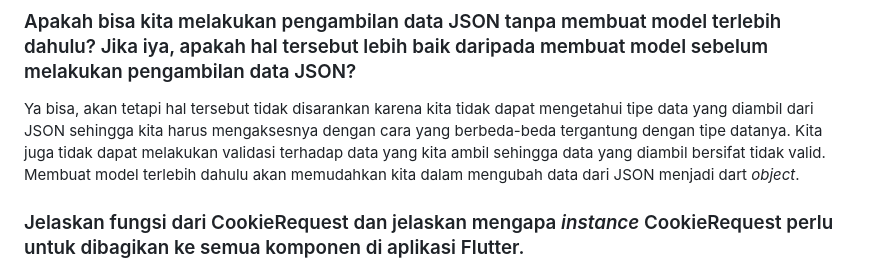
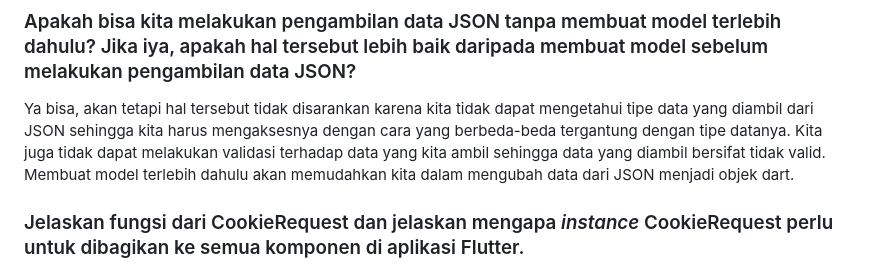
Before and after one commit to bulanath/orbit-tune-mobile, a Markdown page: README.md, the part around the change printed below. GitHub-like rendering.

Commit message:
made changes to README.md

```diff
--- a/README.md
+++ b/README.md
@@ -6,7 +6,7 @@
 
 ## Tugas 9
 ### Apakah bisa kita melakukan pengambilan data JSON tanpa membuat model terlebih dahulu? Jika iya, apakah hal tersebut lebih baik daripada membuat model sebelum melakukan pengambilan data JSON?
-Ya bisa, akan tetapi hal tersebut tidak disarankan karena kita tidak dapat mengetahui tipe data yang diambil dari JSON sehingga kita harus mengaksesnya dengan cara yang berbeda-beda tergantung dengan tipe datanya. Kita juga tidak dapat melakukan validasi terhadap data yang kita ambil sehingga data yang diambil bersifat tidak valid. Membuat model terlebih dahulu akan memudahkan kita dalam mengubah data dari JSON menjadi dart _object_.
+Ya bisa, akan tetapi hal tersebut tidak disarankan karena kita tidak dapat mengetahui tipe data yang diambil dari JSON sehingga kita harus mengaksesnya dengan cara yang berbeda-beda tergantung dengan tipe datanya. Kita juga tidak dapat melakukan validasi terhadap data yang kita ambil sehingga data yang diambil bersifat tidak valid. Membuat model terlebih dahulu akan memudahkan kita dalam mengubah data dari JSON menjadi objek dart.
 
 ### Jelaskan fungsi dari CookieRequest dan jelaskan mengapa _instance_ CookieRequest perlu untuk dibagikan ke semua komponen di aplikasi Flutter.
 `CookieRequest` merupakan salah satu class pada _package_ `pbp_django_auth.dart` yang berfungsi untuk mengambil cookie dari hasil _request_ autentikasi login dan logout ke server Django. `CookieRequest` perlu untuk dibagikan ke semua komponen dalam aplikasi Flutter agar dapat digunakan oleh semua _widget_ pada aplikasi untuk melakukan _request_ ke server Django serta agar status cookies pada aplikasi konsisten.
```
Also changed, not shown: other parts of README.md (+65 -1 lines).
